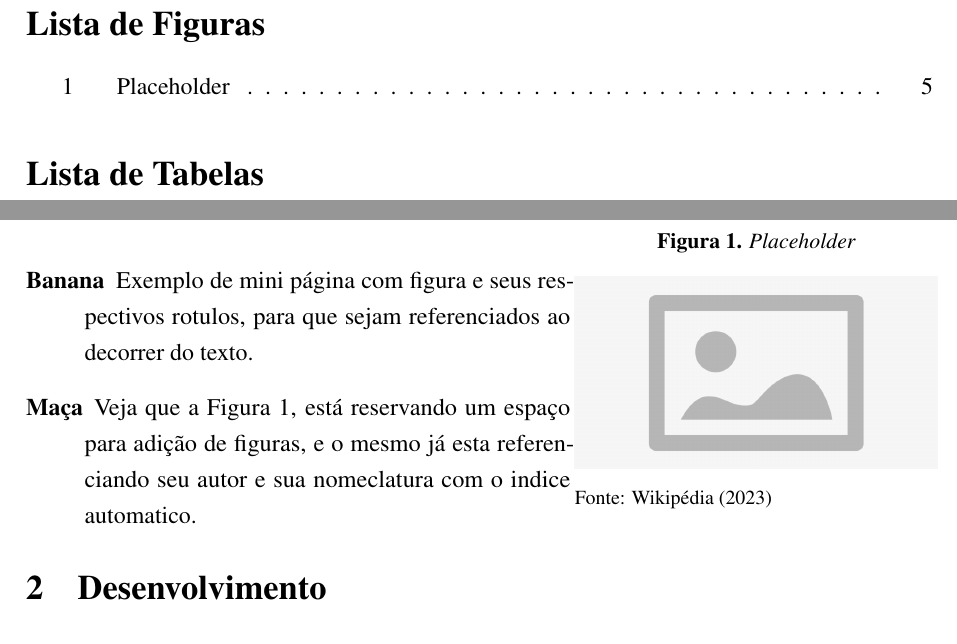
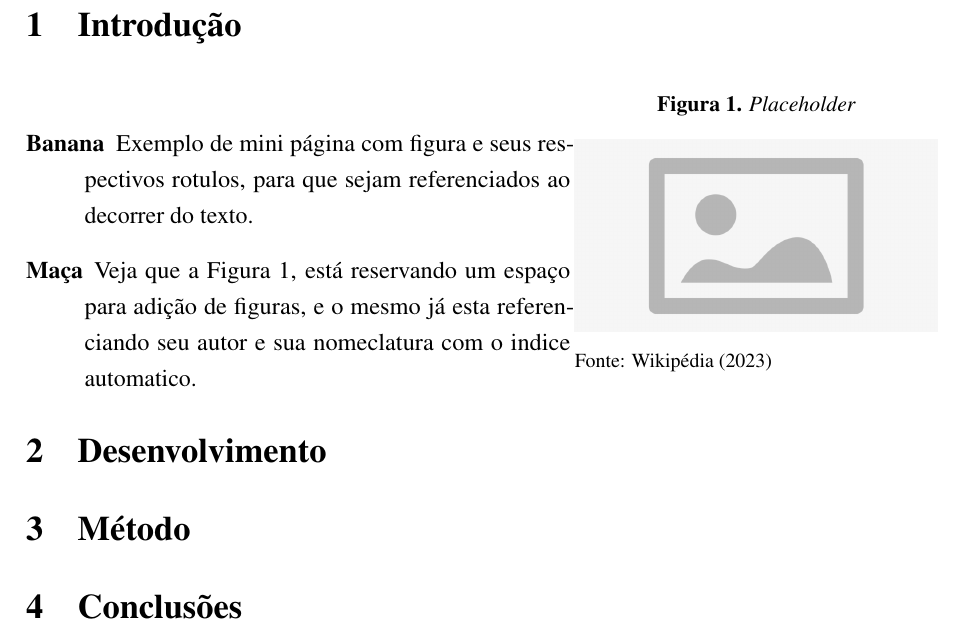
Before and after one commit to ENGENHARIA-DE-SOFTWARE-UNOPAR/database_and_data_development, a LaTeX document (main.tex): two parts of pages 4 and 5 of 6 before the commit and part of page 4 of 5 after it, the two joined at a grey line, cut at the place of the change. Compiled offline with pdfLaTeX.

Commit message:
update relatorio

```diff
--- a/main.tex
+++ b/main.tex
@@ -7,9 +7,9 @@
     \capa
     \contracapa
     \sumario
-    \listalgoritmo
-    \listafiguras
-    \listatabelas
+    %\listalgoritmo
+    %\listafiguras
+    %\listatabelas
     %Foi Removido nova pagina das secões acima
     \newpage
 
```
Also changed, not shown: main.pdf.
